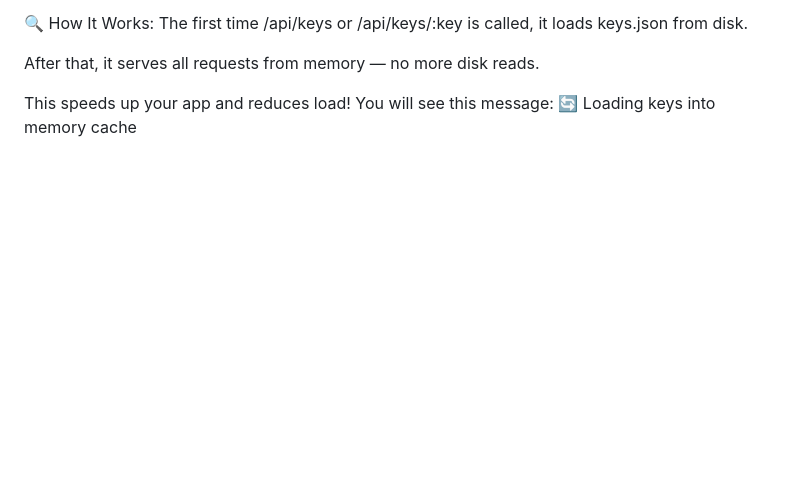
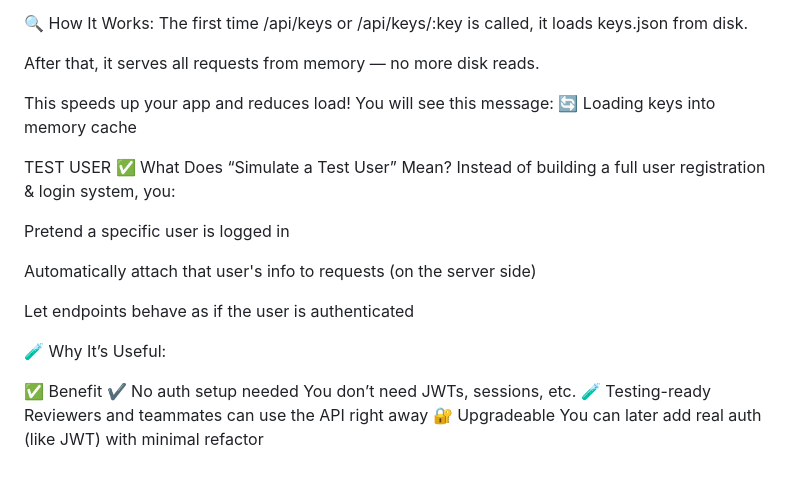
Before and after one commit to Sunnilu/Let-s-make-music, a Markdown page: README.md, the part around the change. Drawn GitHub-style; blank space fills up the shorter version.

Commit message:
explaining my TEST USER

```diff
--- a/README.md
+++ b/README.md
@@ -124,3 +124,20 @@ After that, it serves all requests from memory — no more disk reads.
 
 This speeds up your app and reduces load! You will see this message:
 🔄 Loading keys into memory cache
+
+TEST USER
+✅ What Does “Simulate a Test User” Mean?
+Instead of building a full user registration & login system, you:
+
+Pretend a specific user is logged in
+
+Automatically attach that user's info to requests (on the server side)
+
+Let endpoints behave as if the user is authenticated
+
+🧪 Why It’s Useful:
+
+✅ Benefit
+✔️ No auth setup needed You don’t need JWTs, sessions, etc.
+🧪 Testing-ready Reviewers and teammates can use the API right away
+🔐 Upgradeable You can later add real auth (like JWT) with minimal refactor
```
